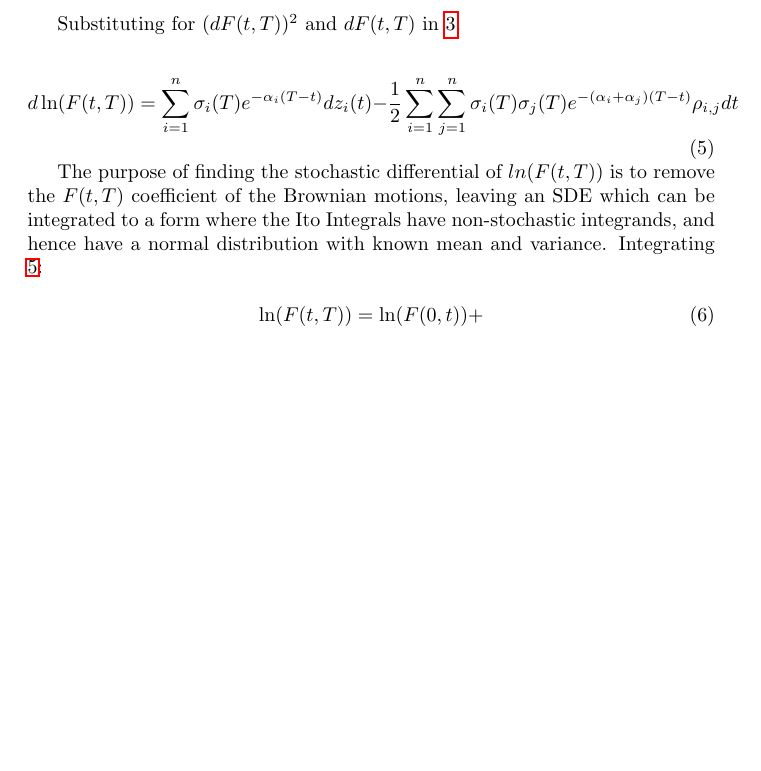
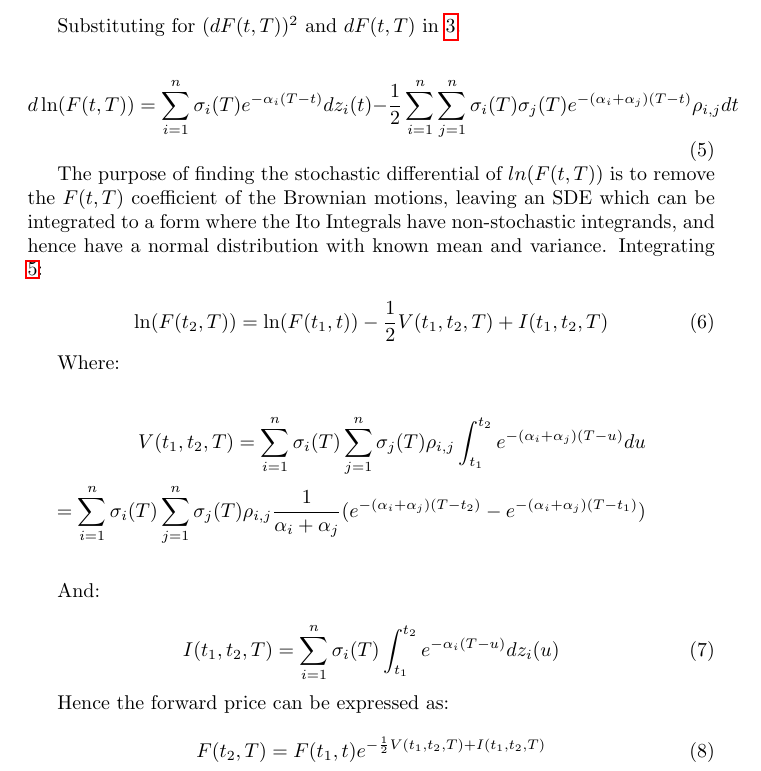
Before and after one commit to dtrader007/core, a LaTeX document (docs/multifactor_price_process/multifactor_price_process.tex): part of page 2 of 2, cut so that both start at the same text, the shorter picture padded with empty space. Compiled offline with pdfLaTeX.

Commit message:
More work on appendix 1 of multifactor doc

```diff
--- a/docs/multifactor_price_process/multifactor_price_process.tex
+++ b/docs/multifactor_price_process/multifactor_price_process.tex
@@ -82,8 +82,35 @@ to a form where the Ito Integrals have non-stochastic integrands, and hence have
 distribution with known mean and variance. Integrating \ref{eq:ln_forward_sde_2}:
 
 \begin{equation}
-    \ln(F(t, T)) = \ln(F(0, t)) +
+    \ln(F(t_2, T)) = \ln(F(t_1, t)) - \frac{1}{2} V(t_1, t_2, T) + I(t_1, t_2, T)
 \end{equation}
+
+Where:
+
+\begin{eqnarray}
+    \nonumber
+    V(t_1, t_2, T) =  \sum_{i=1}^n \sigma_i(T) \sum_{j=1}^n
+    \sigma_j(T) \rho_{i,j} \int_{t_1}^{t_2} e^{-(\alpha_i + \alpha_j)(T-u)} du\\
+    \nonumber
+    = \sum_{i=1}^n \sigma_i(T) \sum_{j=1}^n \sigma_j(T) \rho_{i,j}
+    \frac{1}{\alpha_i + \alpha_j} (e^{-(\alpha_i + \alpha_j)(T-t_2)} -
+    e^{-(\alpha_i + \alpha_j)(T-t_1)}) \\
+    \nonumber
+\end{eqnarray}
+
+And: % TODO why does above equation not have number, but below one does?
+
+\begin{equation}
+    I(t_1, t_2, T) = \sum_{i=1}^n \sigma_i(T) \int_{t_1}^{t_2} e^{-\alpha_i(T-u)}dz_i(u)
+\end{equation}
+
+Hence the forward price can be expressed as:
+
+\begin{equation}
+    F(t_2, T) = F(t_1, t)e^{- \frac{1}{2} V(t_1, t_2, T) + I(t_1, t_2, T)}
+\end{equation}
+
+% TODO define case where alpha 1 and 2 are both zero
 
 % Reference Rebonato for integrated covariance
 
```
Also changed, not shown: docs/multifactor_price_process/multifactor_price_process.pdf.
